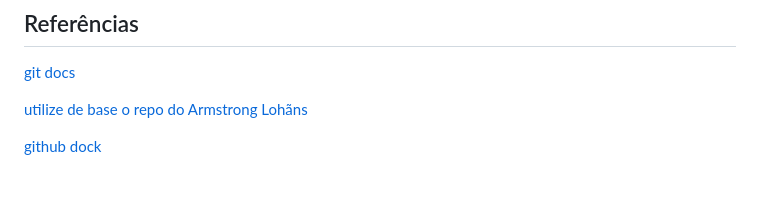
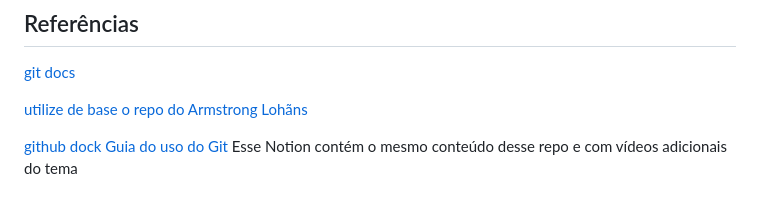
Before and after one commit to Ailtinho-Filho/dio-resumos-git-e-github, a Markdown page: README.md, the part around the change. Rendered like a GitHub page.

Commit message:
adicionei um Notion Update README.md
Update do Notion com vídeos de programação

```diff
--- a/README.md
+++ b/README.md
@@ -139,3 +139,5 @@ Ailton Rodrigo
 [utilize de base o repo do  Armstrong Lohãns](https://gist.github.com/lohhans/f8da0b147550df3f96914d3797e9fb89)
 
 [github dock](https://docs.github.com/pt/get-started/writing-on-github/getting-started-with-writing-and-formatting-on-github/basic-writing-and-formatting-syntax)
+[Guia do uso do Git](https://www.notion.so/Guia-do-uso-do-Git-1c5e97a9d597806e8a6dfe3ff25a3f38)
+Esse Notion contém o mesmo conteúdo desse repo e com vídeos adicionais do tema
```
